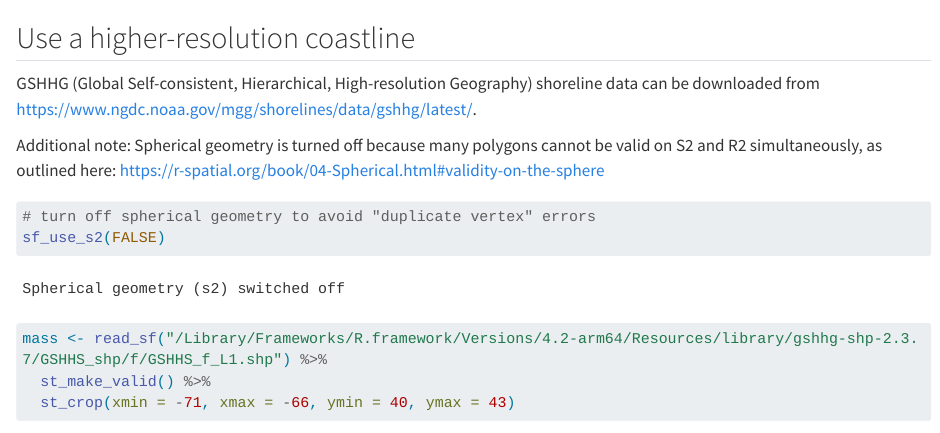
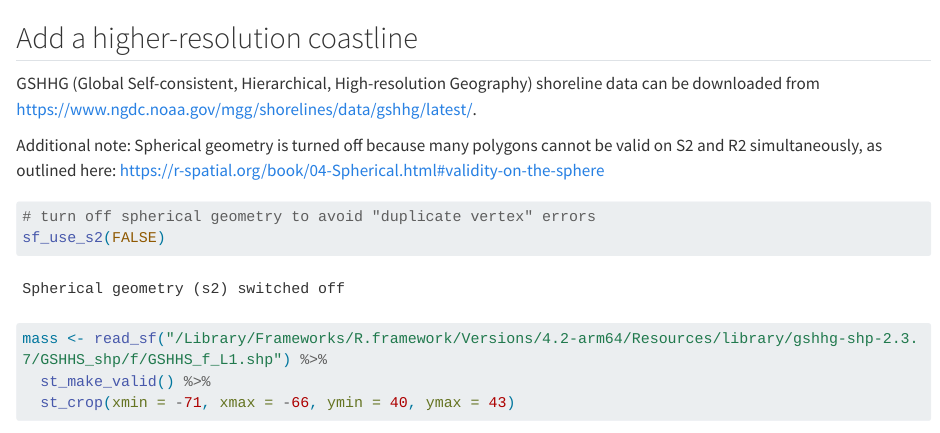
Before and after one commit to FDylanT/2023-whoi-spatial-demo, a Quarto document (spatial-demo.qmd): the page in a window 1100 px wide, from 4520 px down. Rendered offline with R 4.5, knitr and Pandoc in place of Quarto, with nearby package versions; some code elsewhere in the file could not run offline; long lines of code are wrapped.

Commit message:
Update spatial-demo.qmd

````diff
--- a/spatial-demo.qmd
+++ b/spatial-demo.qmd
@@ -142,7 +142,7 @@ Georges <- Georges +
 Georges
 ```
 
-## Use a higher-resolution coastline
+## Add a higher-resolution coastline
 
 GSHHG (Global Self-consistent, Hierarchical, High-resolution Geography) shoreline data can be downloaded from https://www.ngdc.noaa.gov/mgg/shorelines/data/gshhg/latest/.
 
````
